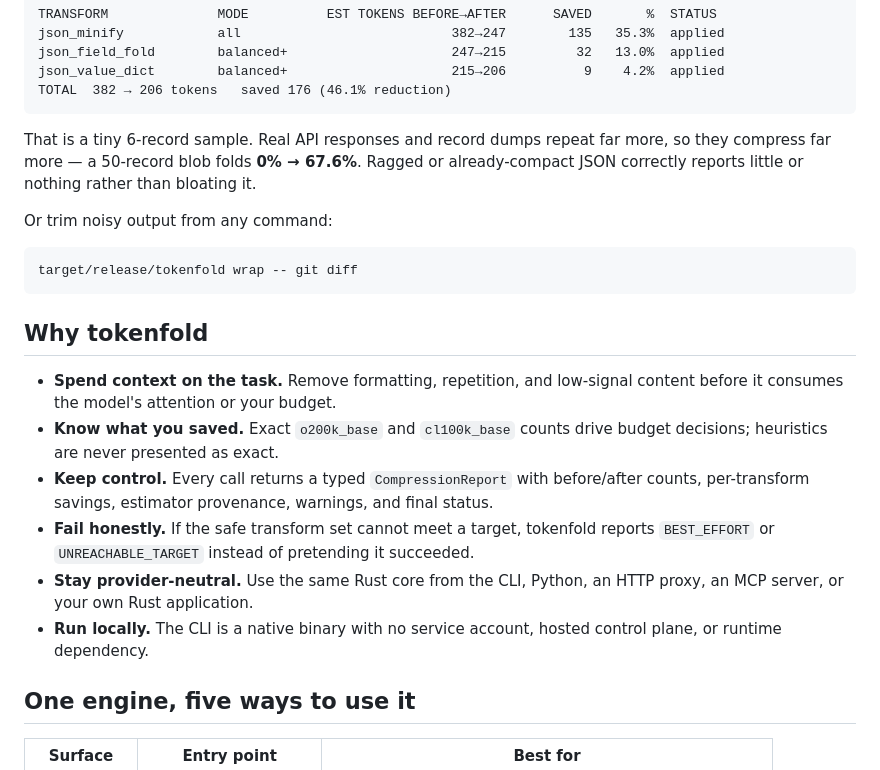
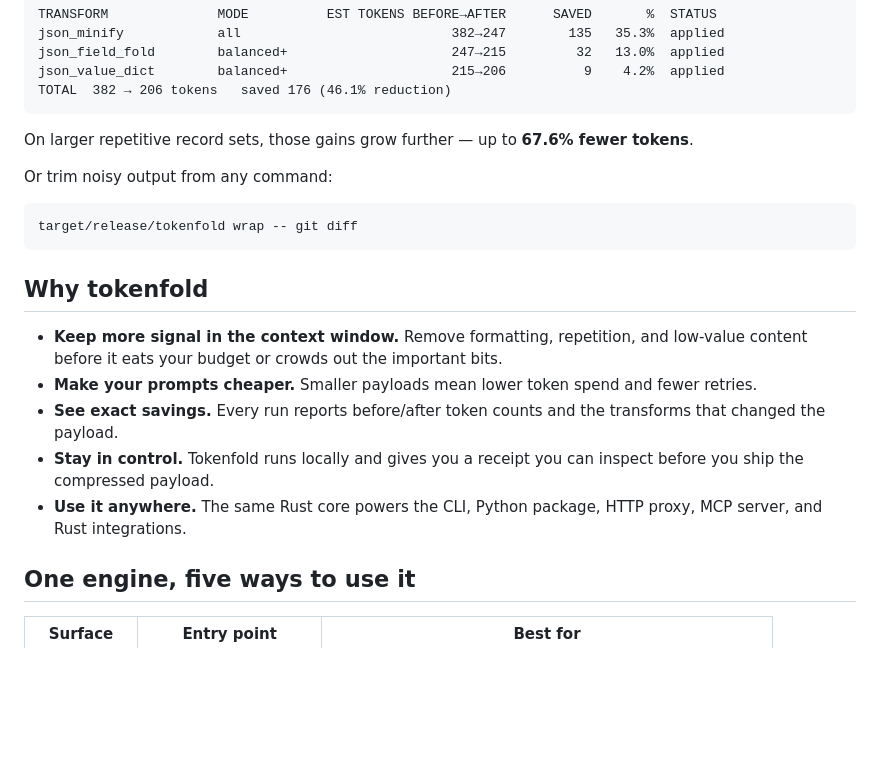
Before and after one commit to snchimata/tokenfold, a Markdown page: README.md, the part around one of its changes. Rendered like a GitHub page; blank space fills up the shorter version.

````diff
--- a/README.md
+++ b/README.md
@@ -102,9 +95,7 @@ json_value_dict        balanced+                     215→206          9    4.2
 TOTAL  382 → 206 tokens   saved 176 (46.1% reduction)
 ```
 
-That is a tiny 6-record sample. Real API responses and record dumps repeat far more, so they
-compress far more — a 50-record blob folds **0% → 67.6%**. Ragged or already-compact JSON
-correctly reports little or nothing rather than bloating it.
+On larger repetitive record sets, those gains grow further — up to **67.6% fewer tokens**.
 
 Or trim noisy output from any command:
 
@@ -114,18 +105,15 @@ target/release/tokenfold wrap -- git diff
 
 ## Why tokenfold
 
-- **Spend context on the task.** Remove formatting, repetition, and low-signal content
-  before it consumes the model's attention or your budget.
-- **Know what you saved.** Exact `o200k_base` and `cl100k_base` counts drive budget decisions;
-  heuristics are never presented as exact.
-- **Keep control.** Every call returns a typed `CompressionReport` with before/after counts,
-  per-transform savings, estimator provenance, warnings, and final status.
-- **Fail honestly.** If the safe transform set cannot meet a target, tokenfold reports
-  `BEST_EFFORT` or `UNREACHABLE_TARGET` instead of pretending it succeeded.
-- **Stay provider-neutral.** Use the same Rust core from the CLI, Python, an HTTP proxy,
-  an MCP server, or your own Rust application.
-- **Run locally.** The CLI is a native binary with no service account, hosted control plane,
-  or runtime dependency.
+- **Keep more signal in the context window.** Remove formatting, repetition, and low-value
+  content before it eats your budget or crowds out the important bits.
+- **Make your prompts cheaper.** Smaller payloads mean lower token spend and fewer retries.
+- **See exact savings.** Every run reports before/after token counts and the transforms that
+  changed the payload.
+- **Stay in control.** Tokenfold runs locally and gives you a receipt you can inspect before you
+  ship the compressed payload.
+- **Use it anywhere.** The same Rust core powers the CLI, Python package, HTTP proxy, MCP
+  server, and Rust integrations.
 
 ## One engine, five ways to use it
 
````
Also changed, not shown: other parts of README.md (+27 -34 lines).
